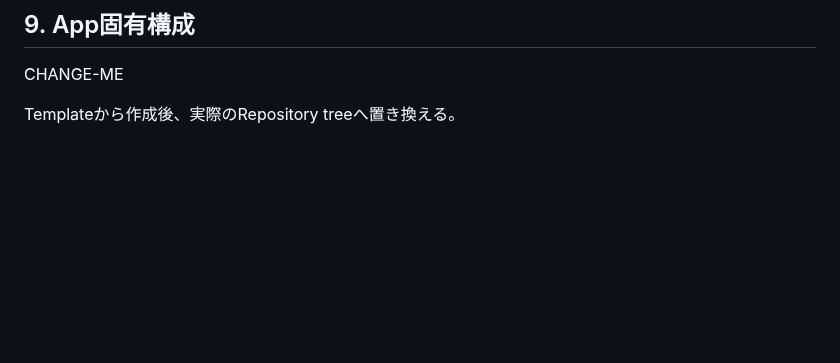
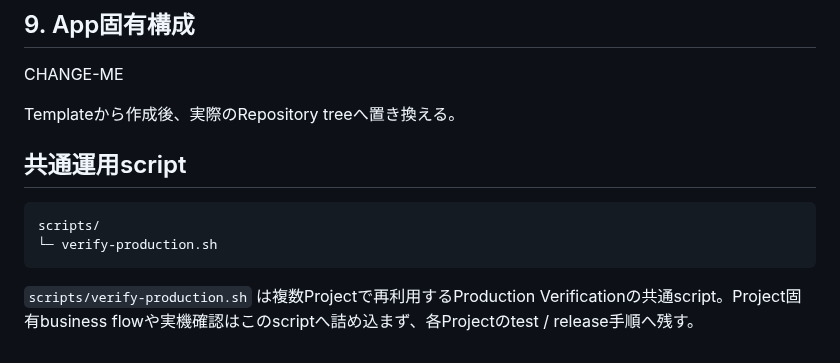
Before and after one commit to ha-rookie/ai-driven-webapp-template, a Markdown page: docs/04_REPOSITORY_STRUCTURE.md, the part around the change. GitHub-like rendering; blank space fills up the shorter version.

Commit message:
docs: record production verification script in repository structure

````diff
--- a/docs/04_REPOSITORY_STRUCTURE.md
+++ b/docs/04_REPOSITORY_STRUCTURE.md
@@ -135,3 +135,13 @@ Directory責務や配置を変える場合:
 CHANGE-ME
 
 Templateから作成後、実際のRepository treeへ置き換える。
+
+
+## 共通運用script
+
+```text
+scripts/
+└─ verify-production.sh
+```
+
+`scripts/verify-production.sh` は複数Projectで再利用するProduction Verificationの共通script。Project固有business flowや実機確認はこのscriptへ詰め込まず、各Projectのtest / release手順へ残す。
````
